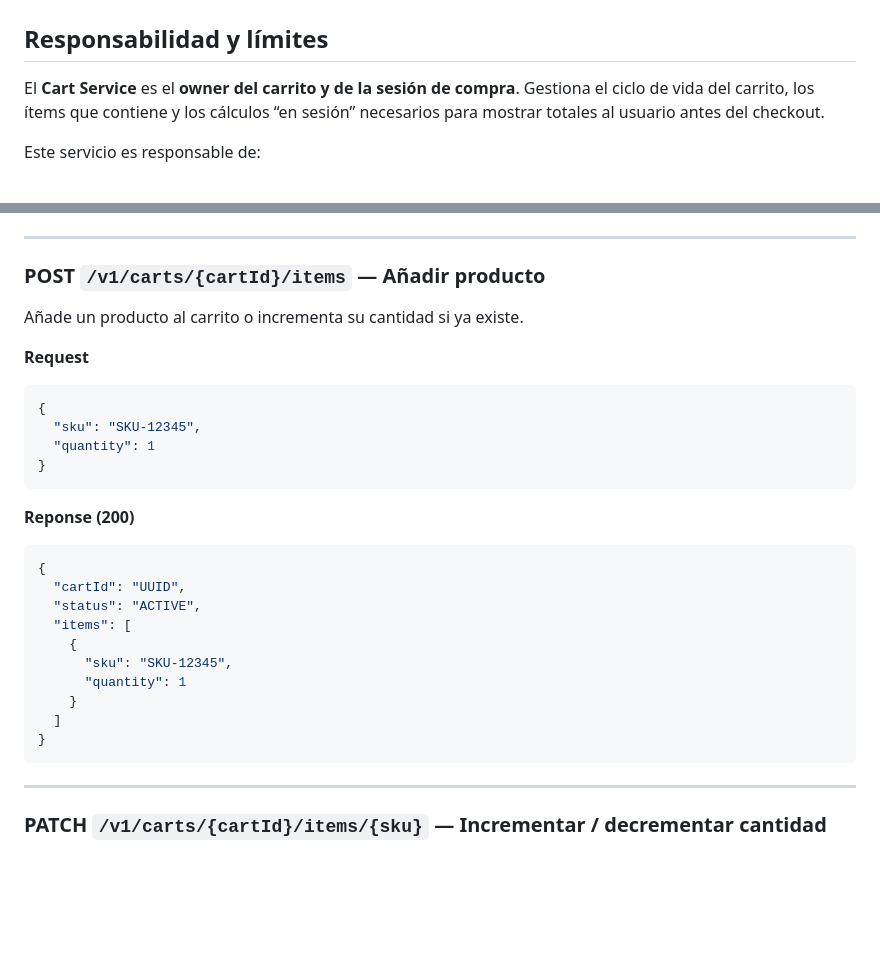
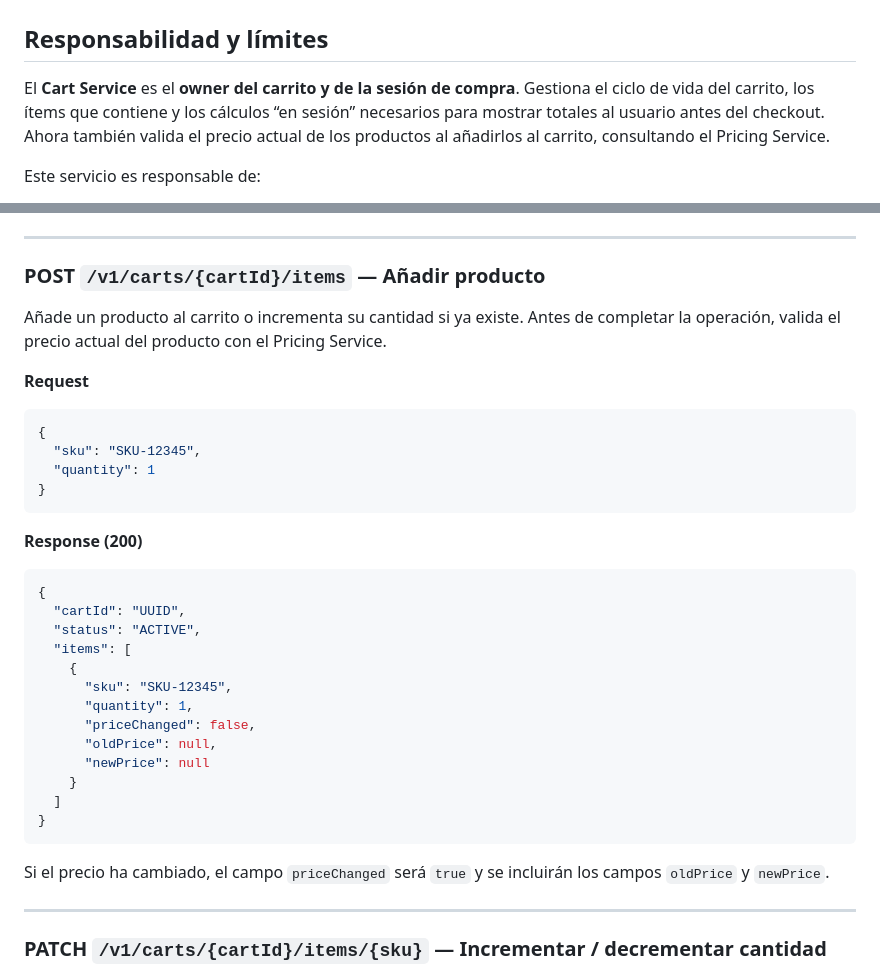
Before and after one commit to amaliaaSorribes/data-analysis-testing, a Markdown page: docs/services/20_cart_service.md, 2 parts joined by grey strips. GitHub-like rendering; blank space fills up the shorter version.

````diff
--- a/docs/services/20_cart_service.md
+++ b/docs/services/20_cart_service.md
@@ -1,7 +1,7 @@
 # Cart Service
 
 ## Responsabilidad y límites
-El **Cart Service** es el **owner del carrito y de la sesión de compra**. Gestiona el ciclo de vida del carrito, los ítems que contiene y los cálculos “en sesión” necesarios para mostrar totales al usuario antes del checkout.
+El **Cart Service** es el **owner del carrito y de la sesión de compra**. Gestiona el ciclo de vida del carrito, los ítems que contiene y los cálculos “en sesión” necesarios para mostrar totales al usuario antes del checkout. Ahora también valida el precio actual de los productos al añadirlos al carrito, consultando el Pricing Service.
 
 Este servicio es responsable de:
 - Crear y mantener carritos activos
@@ -72,7 +72,7 @@ Devuelve el estado actual del carrito.
 
 ### POST `/v1/carts/{cartId}/items` — Añadir producto
 
-Añade un producto al carrito o incrementa su cantidad si ya existe.
+Añade un producto al carrito o incrementa su cantidad si ya existe. Antes de completar la operación, valida el precio actual del producto con el Pricing Service.
 
 **Request**
 ```json
@@ -82,7 +82,7 @@ Añade un producto al carrito o incrementa su cantidad si ya existe.
 }
 ```
 
-**Reponse (200)**
+**Response (200)**
 ```json
 {
   "cartId": "UUID",
@@ -90,11 +90,16 @@ Añade un producto al carrito o incrementa su cantidad si ya existe.
   "items": [
     {
       "sku": "SKU-12345",
-      "quantity": 1
+      "quantity": 1,
+      "priceChanged": false,
+      "oldPrice": null,
+      "newPrice": null
     }
   ]
 }
 ```
+
+Si el precio ha cambiado, el campo `priceChanged` será `true` y se incluirán los campos `oldPrice` y `newPrice`.
 
 ---
 
````
Also changed, not shown: docs/services/00_overview_cart_checkout.md (+2 -1 lines), docs/services/02_modelo_datos_mongo.md (+37 -0 lines).
